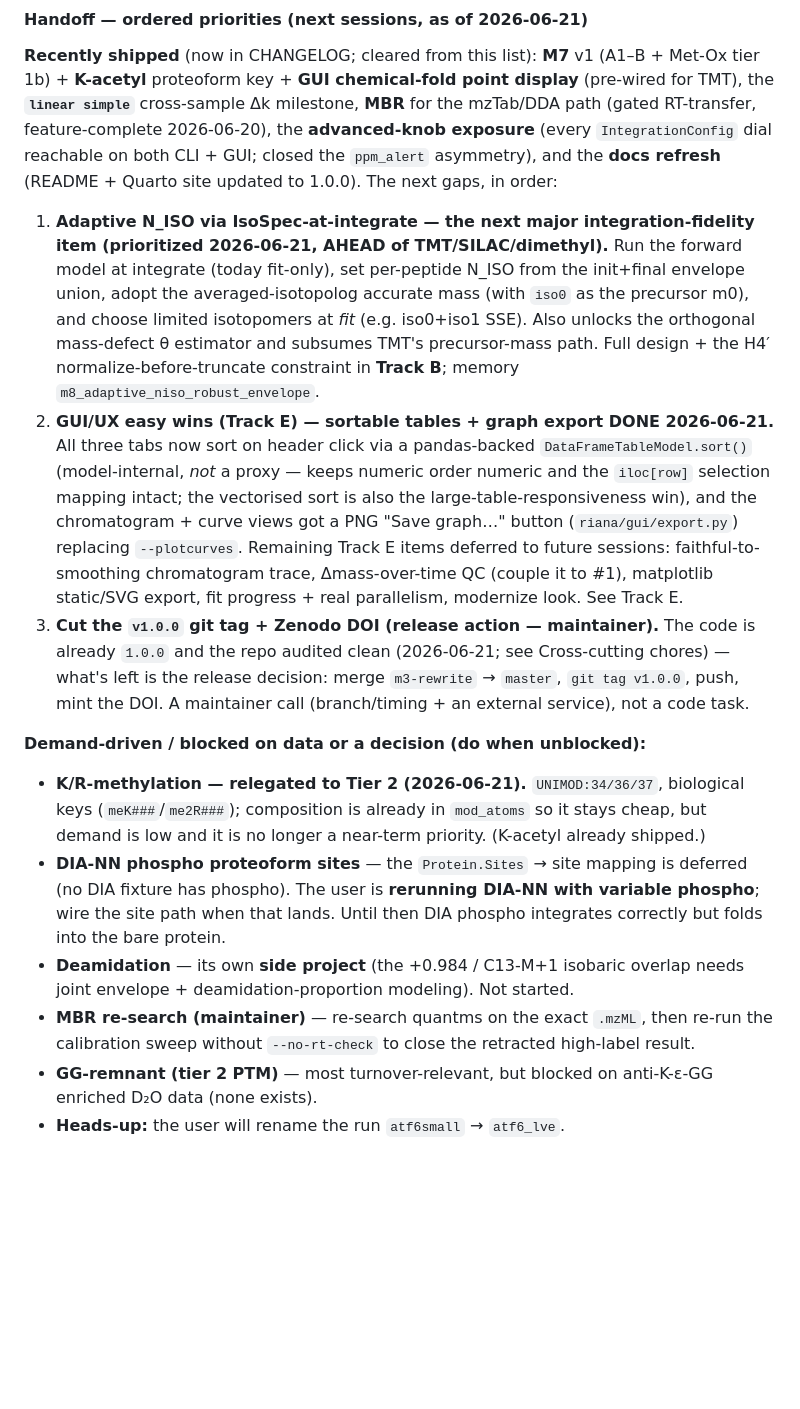
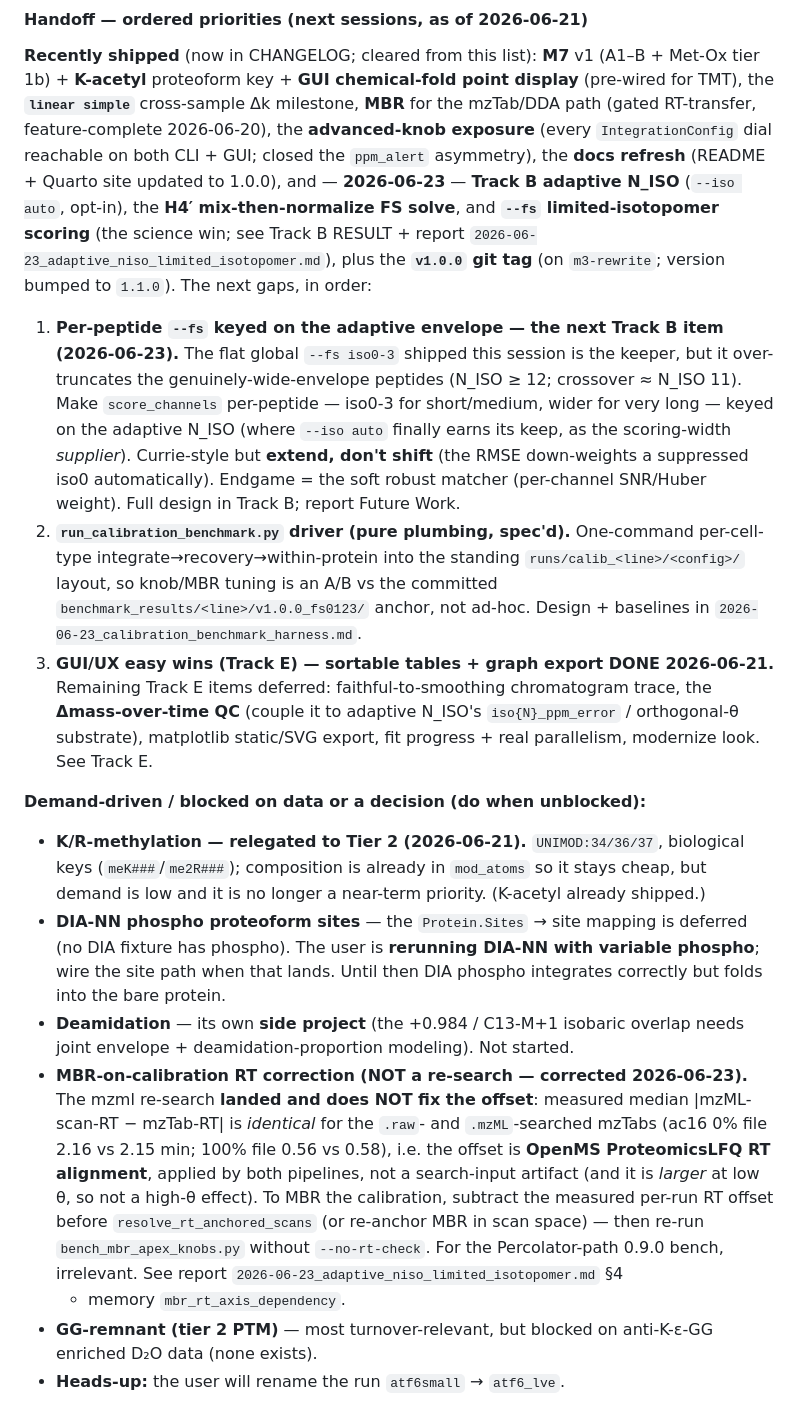
Before and after one commit to ed-lau/riana, a Markdown page: PROJECT_REVIEW.md, the part around the change. Drawn GitHub-style; blank space fills up the shorter version.

Commit message:
docs: 3-line adaptive-vs-0.9.0 table + handoff refresh
- report: populate the full v0.9.0/v1.0.0/adaptive × {all,iso0-3} recovery table
  (within-0.05 at low/high-theta endpoints, 3 lines) showing no-regression + the
  --fs improvement + adaptive-neutral.
- PROJECT_REVIEW handoff: adaptive N_ISO / --fs / v1.0.0 tag moved to Recently
  Shipped; new priorities (per-peptide --fs, run_calibration_benchmark driver);
  MBR re-search item corrected (re-search does NOT fix the RT offset — it's OpenMS
  alignment; needs per-run RT correction).

Co-Authored-By: Claude Opus 4.8 <noreply@anthropic.com>

```diff
--- a/PROJECT_REVIEW.md
+++ b/PROJECT_REVIEW.md
@@ -731,31 +731,31 @@ Met-Ox tier 1b) + **K-acetyl** proteoform key + **GUI chemical-fold point displa
 (pre-wired for TMT), the **`linear simple`** cross-sample Δk milestone, **MBR** for
 the mzTab/DDA path (gated RT-transfer, feature-complete 2026-06-20), the
 **advanced-knob exposure** (every `IntegrationConfig` dial reachable on both CLI +
-GUI; closed the `ppm_alert` asymmetry), and the **docs refresh** (README + Quarto
-site updated to 1.0.0). The next gaps, in order:
-
-1. **Adaptive N_ISO via IsoSpec-at-integrate — the next major integration-fidelity
-   item (prioritized 2026-06-21, AHEAD of TMT/SILAC/dimethyl).** Run the forward
-   model at integrate (today fit-only), set per-peptide N_ISO from the init+final
-   envelope union, adopt the averaged-isotopolog accurate mass (with `iso0` as the
-   precursor m0), and choose limited isotopomers at *fit* (e.g. iso0+iso1 SSE). Also
-   unlocks the orthogonal mass-defect θ estimator and subsumes TMT's precursor-mass
-   path. Full design + the H4′ normalize-before-truncate constraint in **Track B**;
-   memory `m8_adaptive_niso_robust_envelope`.
-2. **GUI/UX easy wins (Track E) — sortable tables + graph export DONE 2026-06-21.**
-   All three tabs now sort on header click via a pandas-backed
-   `DataFrameTableModel.sort()` (model-internal, *not* a proxy — keeps numeric
-   order numeric and the `iloc[row]` selection mapping intact; the vectorised sort
-   is also the large-table-responsiveness win), and the chromatogram + curve views
-   got a PNG "Save graph…" button (`riana/gui/export.py`) replacing `--plotcurves`.
-   Remaining Track E items deferred to future sessions: faithful-to-smoothing
-   chromatogram trace, Δmass-over-time QC (couple it to #1), matplotlib static/SVG
-   export, fit progress + real parallelism, modernize look. See Track E.
-3. **Cut the `v1.0.0` git tag + Zenodo DOI (release action — maintainer).** The
-   code is already `1.0.0` and the repo audited clean (2026-06-21; see Cross-cutting
-   chores) — what's left is the release decision: merge `m3-rewrite` → `master`,
-   `git tag v1.0.0`, push, mint the DOI. A maintainer call (branch/timing + an
-   external service), not a code task.
+GUI; closed the `ppm_alert` asymmetry), the **docs refresh** (README + Quarto
+site updated to 1.0.0), and — **2026-06-23** — **Track B adaptive N_ISO** (`--iso auto`,
+opt-in), the **H4′ mix-then-normalize FS solve**, and **`--fs` limited-isotopomer
+scoring** (the science win; see Track B RESULT + report
+`2026-06-23_adaptive_niso_limited_isotopomer.md`), plus the **`v1.0.0` git tag**
+(on `m3-rewrite`; version bumped to `1.1.0`). The next gaps, in order:
+
+1. **Per-peptide `--fs` keyed on the adaptive envelope — the next Track B item
+   (2026-06-23).** The flat global `--fs iso0-3` shipped this session is the keeper, but
+   it over-truncates the genuinely-wide-envelope peptides (N_ISO ≥ 12; crossover ≈ N_ISO
+   11). Make `score_channels` per-peptide — iso0-3 for short/medium, wider for very long
+   — keyed on the adaptive N_ISO (where `--iso auto` finally earns its keep, as the
+   scoring-width *supplier*). Currie-style but **extend, don't shift** (the RMSE
+   down-weights a suppressed iso0 automatically). Endgame = the soft robust matcher
+   (per-channel SNR/Huber weight). Full design in Track B; report Future Work.
+2. **`run_calibration_benchmark.py` driver (pure plumbing, spec'd).** One-command
+   per-cell-type integrate→recovery→within-protein into the standing
+   `runs/calib_<line>/<config>/` layout, so knob/MBR tuning is an A/B vs the committed
+   `benchmark_results/<line>/v1.0.0_fs0123/` anchor, not ad-hoc. Design + baselines in
+   `2026-06-23_calibration_benchmark_harness.md`.
+3. **GUI/UX easy wins (Track E) — sortable tables + graph export DONE 2026-06-21.**
+   Remaining Track E items deferred: faithful-to-smoothing chromatogram trace, the
+   **Δmass-over-time QC** (couple it to adaptive N_ISO's `iso{N}_ppm_error` /
+   orthogonal-θ substrate), matplotlib static/SVG export, fit progress + real
+   parallelism, modernize look. See Track E.
 
 **Demand-driven / blocked on data or a decision (do when unblocked):**
 - **K/R-methylation — relegated to Tier 2 (2026-06-21).** `UNIMOD:34/36/37`,
@@ -768,9 +768,16 @@ site updated to 1.0.0). The next gaps, in order:
   integrates correctly but folds into the bare protein.
 - **Deamidation** — its own **side project** (the +0.984 / C13-M+1 isobaric overlap
   needs joint envelope + deamidation-proportion modeling). Not started.
-- **MBR re-search (maintainer)** — re-search quantms on the exact `.mzML`, then
-  re-run the calibration sweep without `--no-rt-check` to close the retracted
-  high-label result.
+- **MBR-on-calibration RT correction (NOT a re-search — corrected 2026-06-23).** The
+  mzml re-search **landed and does NOT fix the offset**: measured median |mzML-scan-RT −
+  mzTab-RT| is *identical* for the `.raw`- and `.mzML`-searched mzTabs (ac16 0% file 2.16
+  vs 2.15 min; 100% file 0.56 vs 0.58), i.e. the offset is **OpenMS ProteomicsLFQ RT
+  alignment**, applied by both pipelines, not a search-input artifact (and it is *larger*
+  at low θ, so not a high-θ effect). To MBR the calibration, subtract the measured
+  per-run RT offset before `resolve_rt_anchored_scans` (or re-anchor MBR in scan space) —
+  then re-run `bench_mbr_apex_knobs.py` without `--no-rt-check`. For the Percolator-path
+  0.9.0 bench, irrelevant. See report `2026-06-23_adaptive_niso_limited_isotopomer.md` §4
+  + memory `mbr_rt_axis_dependency`.
 - **GG-remnant (tier 2 PTM)** — most turnover-relevant, but blocked on anti-K-ε-GG
   enriched D₂O data (none exists).
 - **Heads-up:** the user will rename the run `atf6small` → `atf6_lve`.
```
Also changed, not shown: reports/2026-06-23_adaptive_niso_limited_isotopomer.md (+20 -6 lines).
